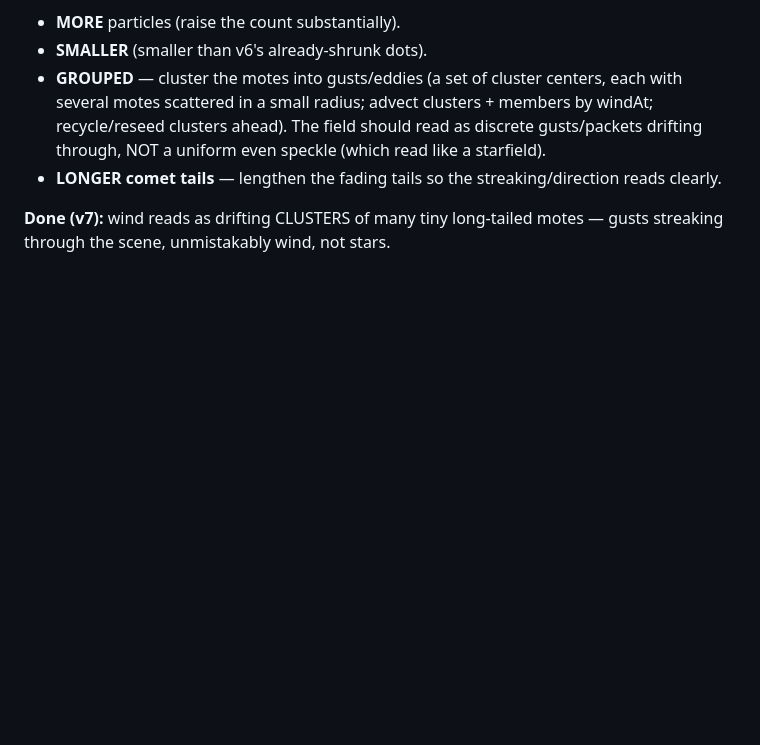
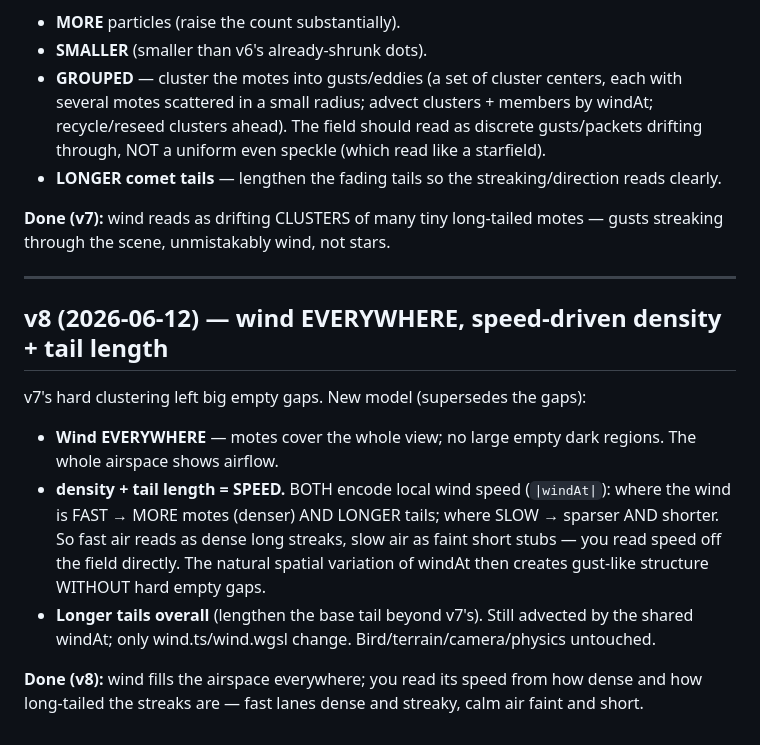
Before and after one commit to eighteyes/bir3d, a Markdown page: .ai/explore/2026-06-10-bird-sandbox-flow.md, the part around the change. GitHub-like rendering; blank space fills up the shorter version.

Commit message:
v8 SHOW gate: v8 wind spec section + HUMAN_REVIEW entry (wind everywhere, speed-driven density+tail)

```diff
--- a/.ai/explore/2026-06-10-bird-sandbox-flow.md
+++ b/.ai/explore/2026-06-10-bird-sandbox-flow.md
@@ -141,3 +141,15 @@ On top of v6 (bird scale done — do NOT change it). Refine ONLY the wind motes:
 - **LONGER comet tails** — lengthen the fading tails so the streaking/direction reads clearly.
 
 **Done (v7):** wind reads as drifting CLUSTERS of many tiny long-tailed motes — gusts streaking through the scene, unmistakably wind, not stars.
+
+---
+
+## v8 (2026-06-12) — wind EVERYWHERE, speed-driven density + tail length
+
+v7's hard clustering left big empty gaps. New model (supersedes the gaps):
+- **Wind EVERYWHERE** — motes cover the whole view; no large empty dark regions. The whole airspace shows airflow.
+- **density + tail length = SPEED.** BOTH encode local wind speed (`|windAt|`): where the wind is FAST → MORE motes (denser) AND LONGER tails; where SLOW → sparser AND shorter. So fast air reads as dense long streaks, slow air as faint short stubs — you read speed off the field directly. The natural spatial variation of windAt then creates gust-like structure WITHOUT hard empty gaps.
+- **Longer tails overall** (lengthen the base tail beyond v7's).
+Still advected by the shared windAt; only wind.ts/wind.wgsl change. Bird/terrain/camera/physics untouched.
+
+**Done (v8):** wind fills the airspace everywhere; you read its speed from how dense and how long-tailed the streaks are — fast lanes dense and streaky, calm air faint and short.
```
Also changed, not shown: HUMAN_REVIEW.md (+47 -0 lines).
